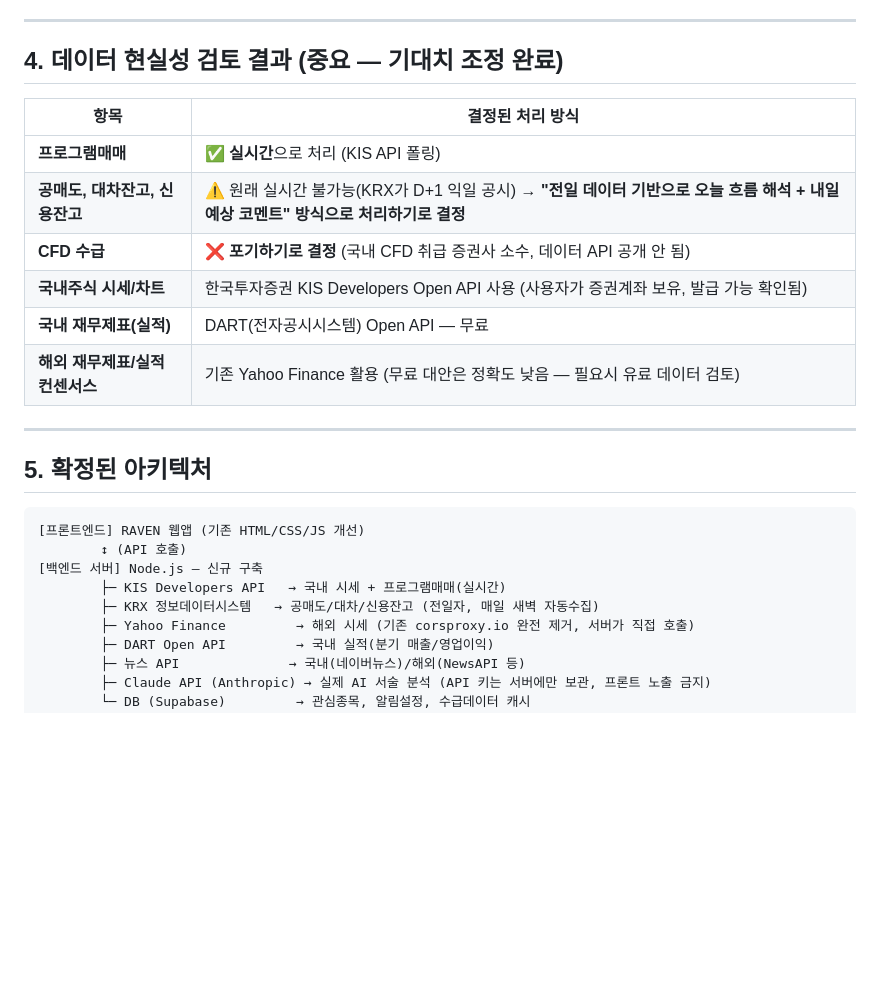
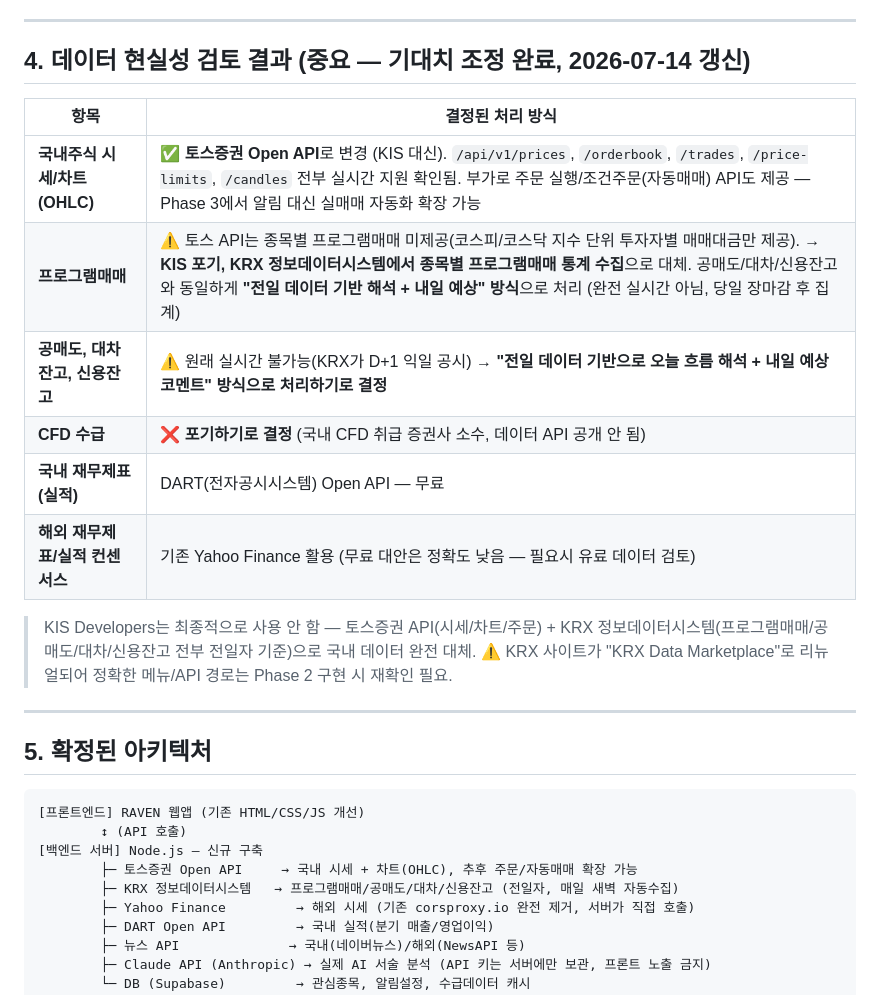
Before and after one commit to JOYONGGWEON/RAVEN, a Markdown page: CLAUDE.md, the part around one of its changes. GitHub-like rendering; blank space fills up the shorter version.

```diff
--- a/CLAUDE.md
+++ b/CLAUDE.md
@@ -49,16 +49,19 @@
 
 ---
 
-## 4. 데이터 현실성 검토 결과 (중요 — 기대치 조정 완료)
+## 4. 데이터 현실성 검토 결과 (중요 — 기대치 조정 완료, 2026-07-14 갱신)
 
 | 항목 | 결정된 처리 방식 |
 |---|---|
-| **프로그램매매** | ✅ **실시간**으로 처리 (KIS API 폴링) |
+| **국내주식 시세/차트(OHLC)** | ✅ **토스증권 Open API**로 변경 (KIS 대신). `/api/v1/prices`, `/orderbook`, `/trades`, `/price-limits`, `/candles` 전부 실시간 지원 확인됨. 부가로 주문 실행/조건주문(자동매매) API도 제공 — Phase 3에서 알림 대신 실매매 자동화 확장 가능 |
+| **프로그램매매** | ⚠️ 토스 API는 종목별 프로그램매매 미제공(코스피/코스닥 지수 단위 투자자별 매매대금만 제공). → **KIS 포기, KRX 정보데이터시스템에서 종목별 프로그램매매 통계 수집**으로 대체. 공매도/대차/신용잔고와 동일하게 **"전일 데이터 기반 해석 + 내일 예상" 방식**으로 처리 (완전 실시간 아님, 당일 장마감 후 집계) |
 | **공매도, 대차잔고, 신용잔고** | ⚠️ 원래 실시간 불가능(KRX가 D+1 익일 공시) → **"전일 데이터 기반으로 오늘 흐름 해석 + 내일 예상 코멘트" 방식으로 처리하기로 결정** |
 | **CFD 수급** | ❌ **포기하기로 결정** (국내 CFD 취급 증권사 소수, 데이터 API 공개 안 됨) |
-| **국내주식 시세/차트** | 한국투자증권 KIS Developers Open API 사용 (사용자가 증권계좌 보유, 발급 가능 확인됨) |
 | **국내 재무제표(실적)** | DART(전자공시시스템) Open API — 무료 |
 | **해외 재무제표/실적 컨센서스** | 기존 Yahoo Finance 활용 (무료 대안은 정확도 낮음 — 필요시 유료 데이터 검토) |
+
+> KIS Developers는 최종적으로 사용 안 함 — 토스증권 API(시세/차트/주문) + KRX 정보데이터시스템(프로그램매매/공매도/대차/신용잔고 전부 전일자 기준)으로 국내 데이터 완전 대체.
+> ⚠️ KRX 사이트가 "KRX Data Marketplace"로 리뉴얼되어 정확한 메뉴/API 경로는 Phase 2 구현 시 재확인 필요.
 
 ---
 
@@ -68,8 +71,8 @@
 [프론트엔드] RAVEN 웹앱 (기존 HTML/CSS/JS 개선)
         ↕ (API 호출)
 [백엔드 서버] Node.js — 신규 구축
-        ├─ KIS Developers API   → 국내 시세 + 프로그램매매(실시간)
-        ├─ KRX 정보데이터시스템   → 공매도/대차/신용잔고 (전일자, 매일 새벽 자동수집)
+        ├─ 토스증권 Open API     → 국내 시세 + 차트(OHLC), 추후 주문/자동매매 확장 가능
+        ├─ KRX 정보데이터시스템   → 프로그램매매/공매도/대차/신용잔고 (전일자, 매일 새벽 자동수집)
         ├─ Yahoo Finance         → 해외 시세 (기존 corsproxy.io 완전 제거, 서버가 직접 호출)
         ├─ DART Open API         → 국내 실적(분기 매출/영업이익)
         ├─ 뉴스 API              → 국내(네이버뉴스)/해외(NewsAPI 등)
```
Also changed, not shown: other parts of CLAUDE.md (+4 -5 lines).
